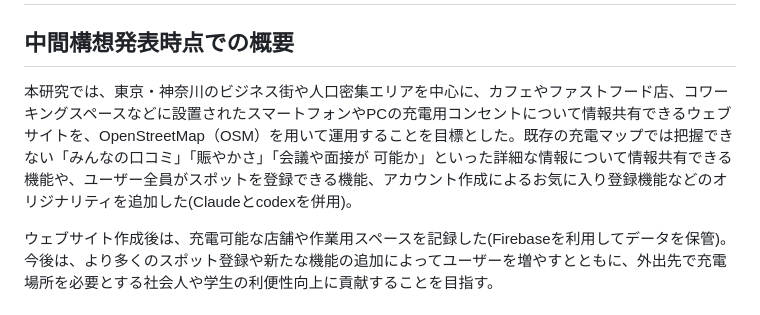
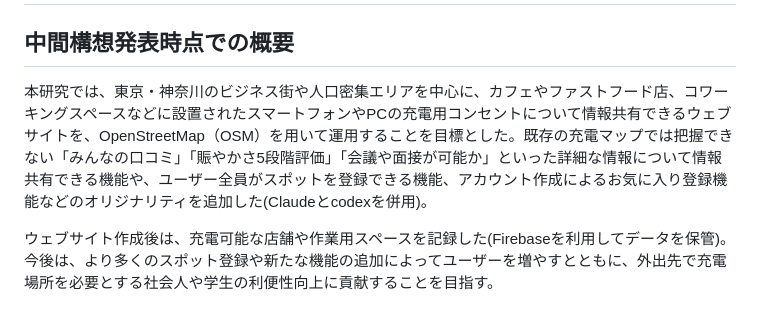
Before and after one commit to furuhashilab/2026gsc_YukaInada, a Markdown page: README.md, the part around the change. GitHub-like rendering.

```diff
--- a/README.md
+++ b/README.md
@@ -2,8 +2,7 @@
 # 「Spot share map」の作成とユーザー向け機能の拡充
 
 ## 中間構想発表時点での概要
-本研究では、東京・神奈川のビジネス街や人口密集エリアを中心に、カフェやファストフード店、コワーキングスペースなどに設置されたスマートフォンやPCの充電用コンセントについて情報共有できるウェブサイトを、OpenStreetMap（OSM）を用いて運用することを目標とした。既存の充電マップでは把握できない「みんなの口コミ」「賑やかさ」「会議や面接が
-可能か」といった詳細な情報について情報共有できる機能や、ユーザー全員がスポットを登録できる機能、アカウント作成によるお気に入り登録機能などのオリジナリティを追加した(Claudeとcodexを併用)。
+本研究では、東京・神奈川のビジネス街や人口密集エリアを中心に、カフェやファストフード店、コワーキングスペースなどに設置されたスマートフォンやPCの充電用コンセントについて情報共有できるウェブサイトを、OpenStreetMap（OSM）を用いて運用することを目標とした。既存の充電マップでは把握できない「みんなの口コミ」「賑やかさ5段階評価」「会議や面接が可能か」といった詳細な情報について情報共有できる機能や、ユーザー全員がスポットを登録できる機能、アカウント作成によるお気に入り登録機能などのオリジナリティを追加した(Claudeとcodexを併用)。
 
 ウェブサイト作成後は、充電可能な店舗や作業用スペースを記録した(Firebaseを利用してデータを保管)。今後は、より多くのスポット登録や新たな機能の追加によってユーザーを増やすとともに、外出先で充電場所を必要とする社会人や学生の利便性向上に貢献することを目指す。
 
```
